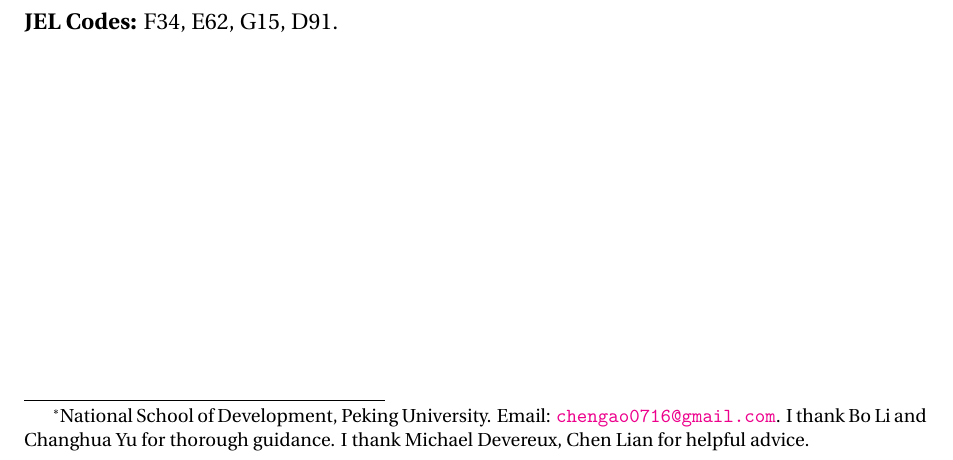
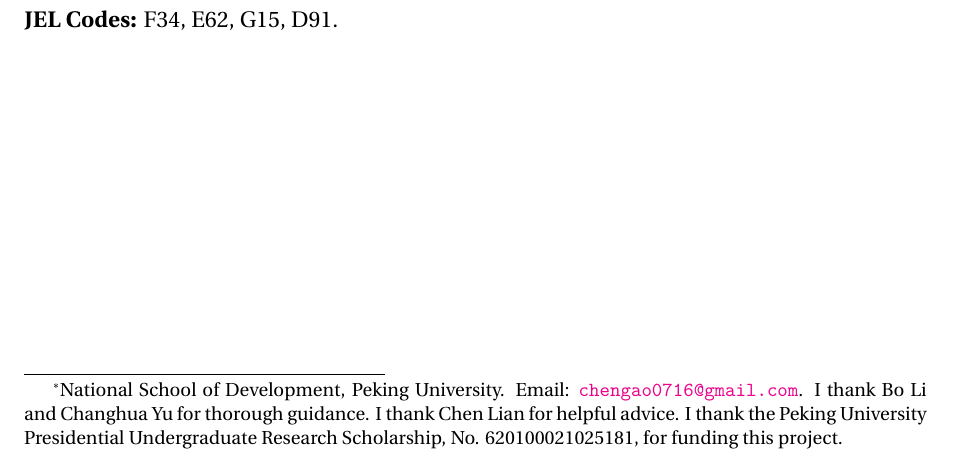
Before and after one commit to ChennoShen239/writing-sample, a LaTeX paper (paper/Long_term/bounded_default.tex): part of page 1 of 72, cut so that both start at the same text. Compiled offline with XeLaTeX.

Commit message:
update: revise author acknowledgment in bounded_default.tex to include funding information from the Peking University Presidential Undergraduate Research Scholarship, enhancing the transparency of project support

```diff
--- a/paper/Long_term/bounded_default.tex
+++ b/paper/Long_term/bounded_default.tex
@@ -54,7 +54,7 @@
 
 % --- TITLE BLOCK ---
 \title{Default with Policy-Randomness Overestimation}
-\author{Chen Gao \thanks{National School of Development, Peking University. Email: \url{chengao0716@gmail.com}. I thank Bo Li and Changhua Yu for thorough guidance. I thank Michael Devereux, Chen Lian for helpful advice.}}
+\author{Chen Gao \thanks{National School of Development, Peking University. Email: \url{chengao0716@gmail.com}. I thank Bo Li and Changhua Yu for thorough guidance. I thank Chen Lian for helpful advice. I thank the Peking University Presidential Undergraduate Research Scholarship, No. 620100021025181, for funding this project.}}
 \date{ \today}
 
 % --- DOCUMENT START ---
```
